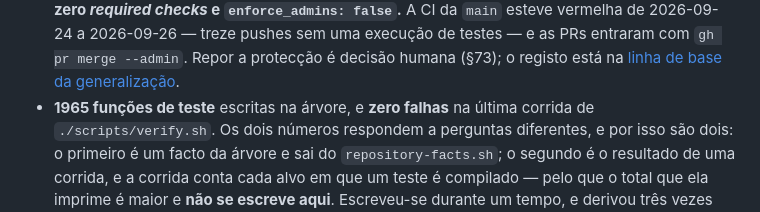
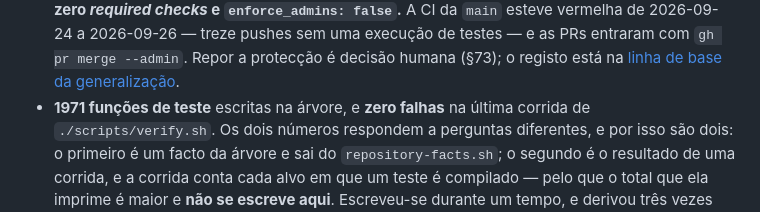
Before and after one commit to Ocinye/ocinye-os, a Markdown page: CLAUDE.md, the part around the change. Rendered like a GitHub page.

Commit message:
Section 1: 1971 test functions

```diff
--- a/CLAUDE.md
+++ b/CLAUDE.md
@@ -646,7 +646,7 @@ sem que nada falhe.
   2026-09-26 — treze pushes sem uma execução de testes — e as PRs entraram com
   `gh pr merge --admin`. Repor a protecção é decisão humana (§73); o registo está
   na [linha de base da generalização](docs/audits/pre-generalization-baseline/README.md).
-- **1965 funções de teste** escritas na árvore, e **zero falhas** na última
+- **1971 funções de teste** escritas na árvore, e **zero falhas** na última
   corrida de `./scripts/verify.sh`. Os dois números respondem a perguntas
   diferentes, e por isso são dois: o primeiro é um facto da árvore e sai do
   `repository-facts.sh`; o segundo é o resultado de uma corrida, e a corrida
```
